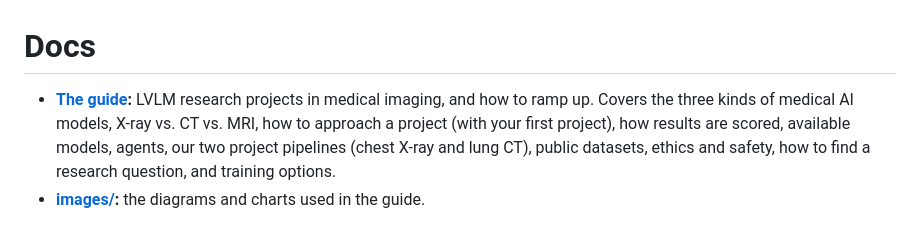
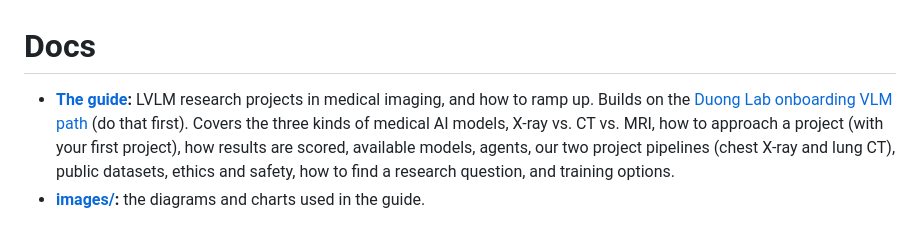
Before and after one commit to vaniinfo/lvlm-starter-kit, a Markdown page: docs/README.md, the part around the change. Drawn GitHub-style.

```diff
--- a/docs/README.md
+++ b/docs/README.md
@@ -1,4 +1,4 @@
 # Docs
 
-- **[The guide](guide.md):** LVLM research projects in medical imaging, and how to ramp up. Covers the three kinds of medical AI models, X-ray vs. CT vs. MRI, how to approach a project (with your first project), how results are scored, available models, agents, our two project pipelines (chest X-ray and lung CT), public datasets, ethics and safety, how to find a research question, and training options.
+- **[The guide](guide.md):** LVLM research projects in medical imaging, and how to ramp up. Builds on the [Duong Lab onboarding VLM path](https://sites.google.com/view/research-onboarding-duong-lab/aillmvlm-path/vlm) (do that first). Covers the three kinds of medical AI models, X-ray vs. CT vs. MRI, how to approach a project (with your first project), how results are scored, available models, agents, our two project pipelines (chest X-ray and lung CT), public datasets, ethics and safety, how to find a research question, and training options.
 - **[images/](images/):** the diagrams and charts used in the guide.
```
Also changed, not shown: README.md (+2 -0 lines), docs/guide.md (+10 -0 lines), docs/images/00-prerequisite.png (added), 1 other file.
